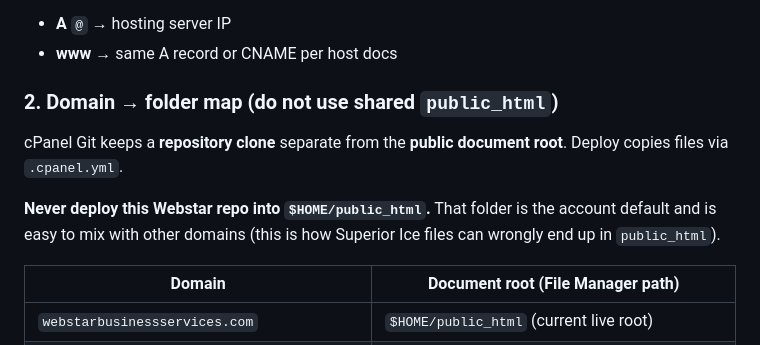
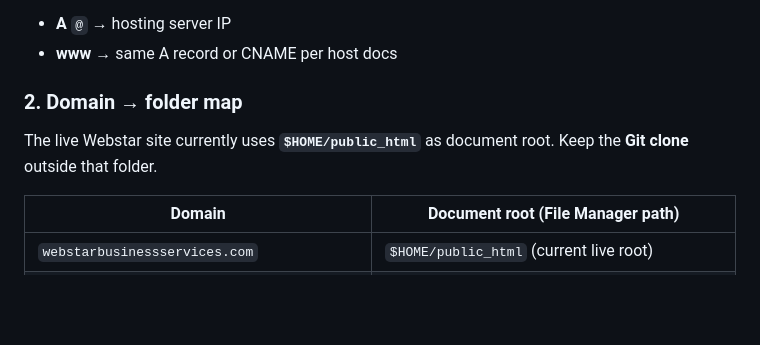
Before and after one commit to imcdon/webstar, a Markdown page: DEPLOY.md, the part around the change. GitHub-like rendering; blank space fills up the shorter version.

Commit message:
Clarify DEPLOY.md for public_html document root.
Co-authored-by: Cursor <cursoragent@cursor.com>

```diff
--- a/DEPLOY.md
+++ b/DEPLOY.md
@@ -80,11 +80,9 @@ At your registrar / Reclaim DNS:
 - **A** `@` → hosting server IP
 - **www** → same A record or CNAME per host docs
 
-### 2. Domain → folder map (do not use shared `public_html`)
+### 2. Domain → folder map
 
-cPanel Git keeps a **repository clone** separate from the **public document root**. Deploy copies files via `.cpanel.yml`.
-
-**Never deploy this Webstar repo into `$HOME/public_html`.** That folder is the account default and is easy to mix with other domains (this is how Superior Ice files can wrongly end up in `public_html`).
+The live Webstar site currently uses **`$HOME/public_html`** as document root. Keep the **Git clone** outside that folder.
 
 | Domain | Document root (File Manager path) |
 |--------|-----------------------------------|
```
